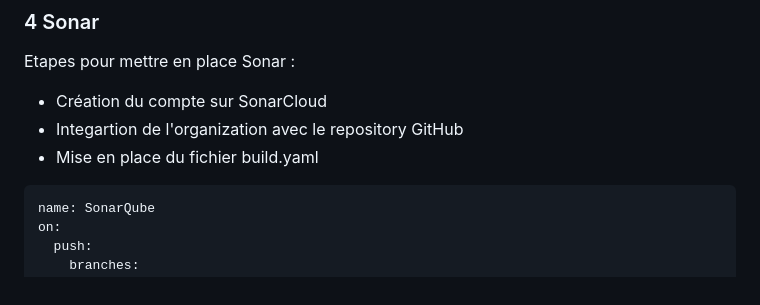
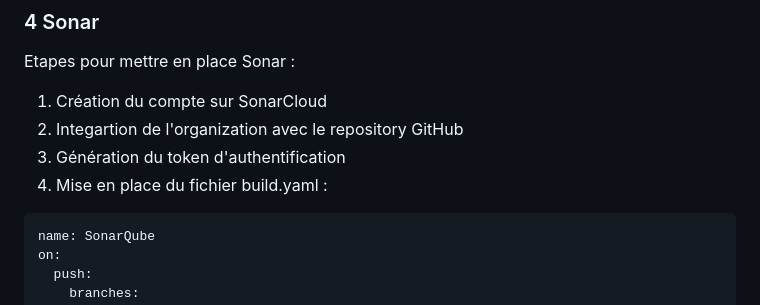
Before and after one commit to Mathieu-Cieslar/dev-ops-cpe, a Markdown page: tp-2/tp-2.md, the part around the change. Drawn GitHub-style.

Commit message:
update read forme

````diff
--- a/tp-2/tp-2.md
+++ b/tp-2/tp-2.md
@@ -48,9 +48,10 @@ Nous poussons des images Docker pour les partager, les déployer dans des enviro
 
 Etapes pour mettre en place Sonar :
 
-- Création du compte sur SonarCloud
-- Integartion de l'organization avec le repository GitHub
-- Mise en place du fichier build.yaml
+1) Création du compte sur SonarCloud
+2) Integartion de l'organization avec le repository GitHub
+3) Génération du token d'authentification
+4) Mise en place du fichier build.yaml :
 ```yaml
 name: SonarQube
 on:
````
